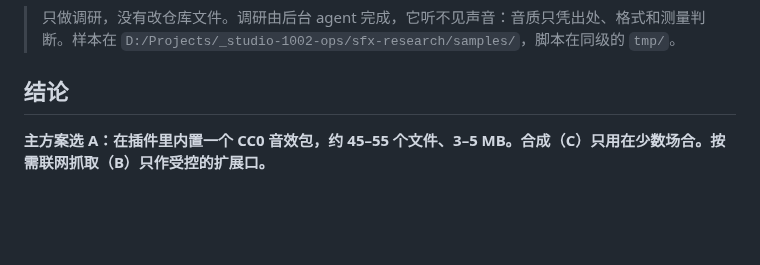
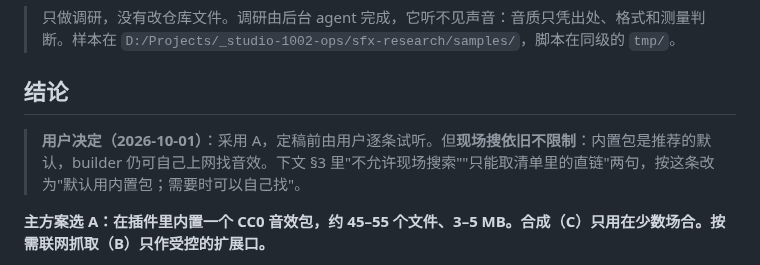
Before and after one commit to Zane-0x5a/remotion-director, a Markdown page: docs/research/2026-10-01-sfx-sources.md, the part around the change. Drawn GitHub-style; blank space fills up the shorter version.

Commit message:
docs: record the SFX pack decision; live search stays open
Co-Authored-By: Claude Opus 5.5 (1M context) <noreply@anthropic.com>

```diff
--- a/docs/research/2026-10-01-sfx-sources.md
+++ b/docs/research/2026-10-01-sfx-sources.md
@@ -3,6 +3,8 @@
 > 只做调研，没有改仓库文件。调研由后台 agent 完成，它听不见声音：音质只凭出处、格式和测量判断。样本在 `D:/Projects/_studio-1002-ops/sfx-research/samples/`，脚本在同级的 `tmp/`。
 
 ## 结论
+
+> **用户决定（2026-10-01）**：采用 A，定稿前由用户逐条试听。但**现场搜依旧不限制**：内置包是推荐的默认，builder 仍可自己上网找音效。下文 §3 里"不允许现场搜索""只能取清单里的直链"两句，按这条改为"默认用内置包；需要时可以自己找"。
 
 **主方案选 A：在插件里内置一个 CC0 音效包，约 45–55 个文件、3–5 MB。合成（C）只用在少数场合。按需联网抓取（B）只作受控的扩展口。**
 
```
